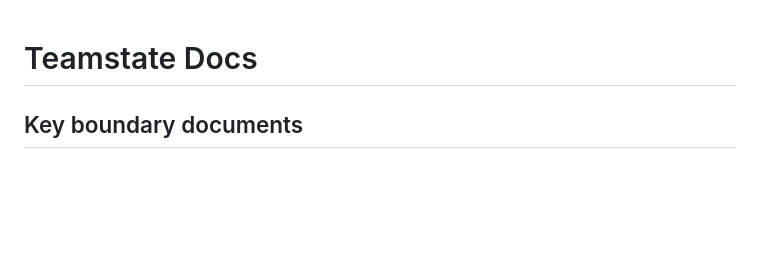
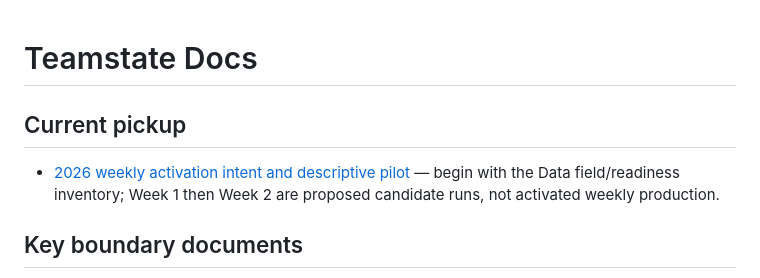
Before and after one commit to Prometheus-Frameworks/TIBER-Teamstate, a Markdown page: docs/README.md, the part around the change. Rendered like a GitHub page; blank space fills up the shorter version.

```diff
--- a/docs/README.md
+++ b/docs/README.md
@@ -1,4 +1,8 @@
 # Teamstate Docs
+
+## Current pickup
+
+- [2026 weekly activation intent and descriptive pilot](teamstate-2026-weekly-activation-plan.md) — begin with the Data field/readiness inventory; Week 1 then Week 2 are proposed candidate runs, not activated weekly production.
 
 ## Key boundary documents
 
```
Also changed, not shown: README.md (+6 -0 lines), docs/teamstate-2026-weekly-activation-plan.md (added, +81 -0 lines).
